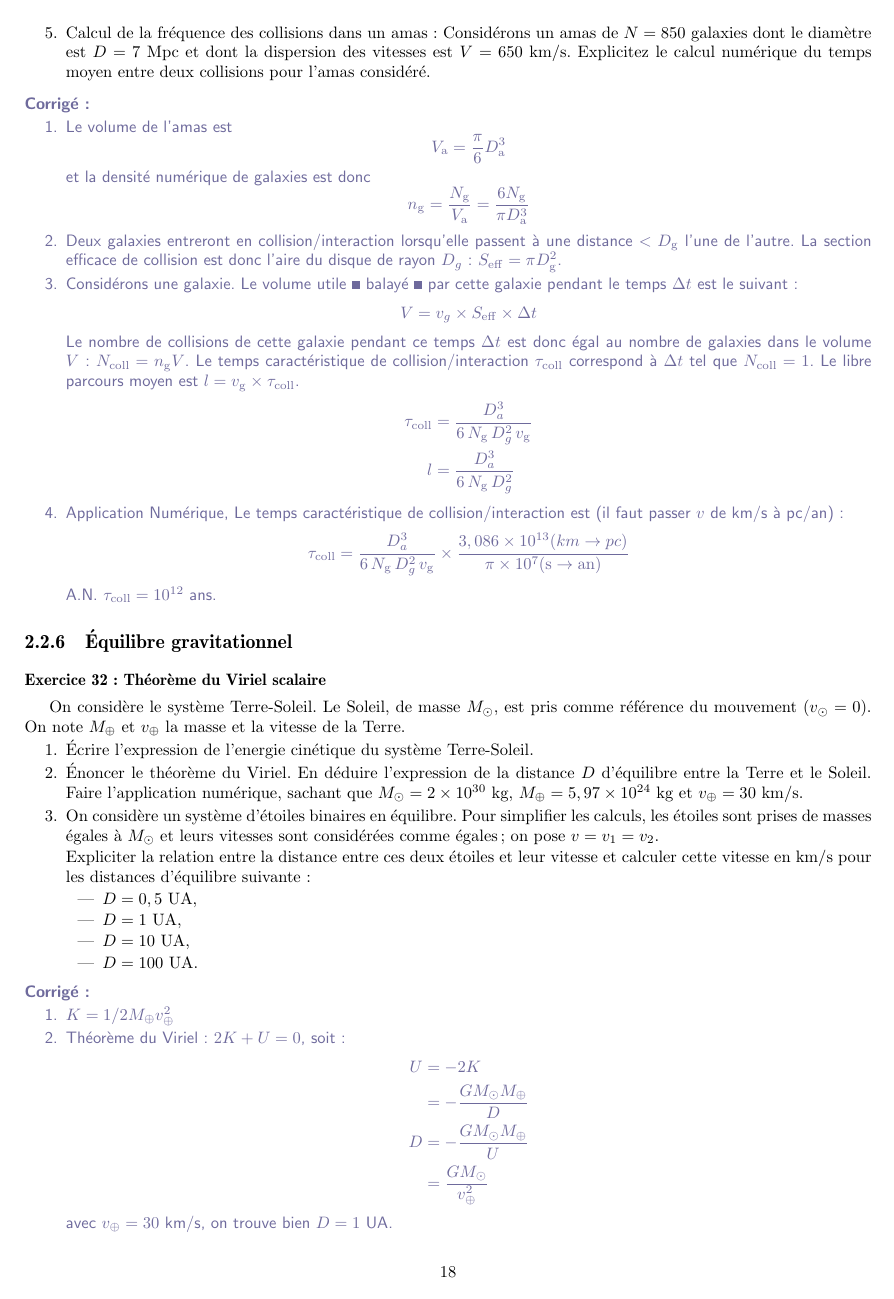
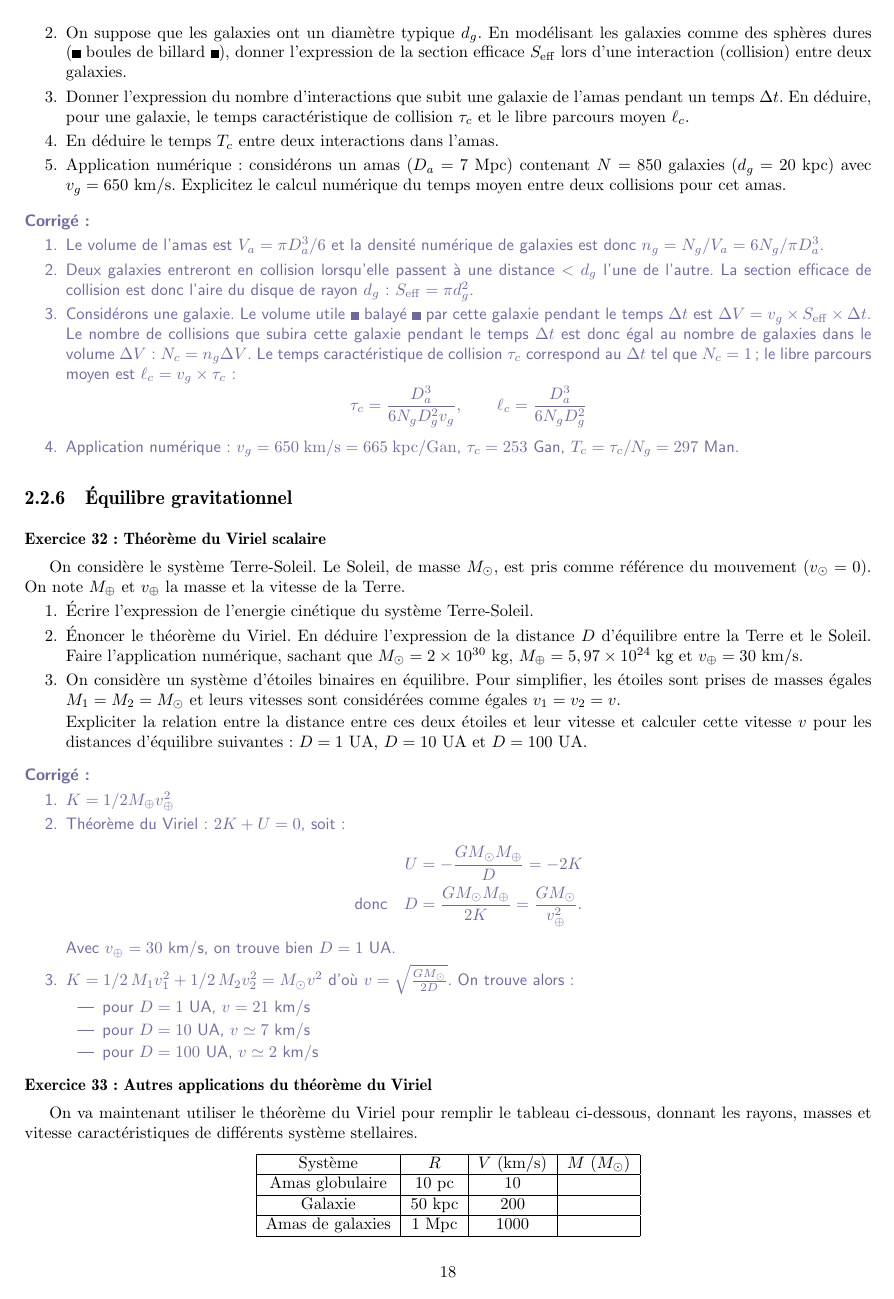
Before and after one commit to ycopin/Astro-L2, a LaTeX document (TD_astro_L2.tex): page 19 of 32. Compiled offline with pdfLaTeX.

Commit message:
Qq corrections et typos.

```diff
--- a/TD_astro_L2.tex
+++ b/TD_astro_L2.tex
@@ -1521,3 +1531,2 @@
     uniformément dans l'amas,
   \item les galaxies sont supposées animées d'une vitesse uniforme
-    $v_{\mathrm{g}}$.
@@ -1529,2 +1539,13 @@
 
   \item On suppose que les galaxies ont un diamètre typique
+    $d_{g}$. En modélisant les galaxies comme des sphères dures («
+    boules de billard »), donner l'expression de la section efficace
+    $S_{\mathrm{eff}}$ lors d'une interaction (collision) entre deux
+    galaxies.
+
+  \item Donner l'expression du nombre d'interactions que subit une
+    galaxie de l'amas pendant un temps $\Delta t$. En déduire, pour
+    une galaxie, le temps caractéristique de collision $\tau_{c}$ et
+    le libre parcours moyen $\ell_{c}$.
+
+  \item En déduire le temps $T_{c}$ entre deux interactions dans
@@ -1543,59 +1552,41 @@
     l'amas.
 
-  \item Calcul de la fréquence des collisions dans un amas :
-    Considérons un amas de $N=850$ galaxies dont le diamètre est
-    $D=7$~Mpc et dont la dispersion des vitesses est $V =
+  \item Application numérique : considérons un amas ($D_{a} = 7$~Mpc)
+    contenant $N=850$ galaxies ($d_{g} = 20$~kpc) avec $v_{g} =
     650$~km/s. Explicitez le calcul numérique du temps moyen entre
-    deux collisions pour l'amas considéré.
-  \end{enumerate}
-\end{Exercise}
-
-\begin{Answer}
-  \begin{enumerate}
-  \item Le volume de l'amas est
-    $$
-    V_{\mathrm{a}}=\frac{\pi}{6}D_{\mathrm{a}}^3
-    $$
-    et la densité numérique de galaxies est donc
-    $$
-    n_{\mathrm{g}}=\frac{N_{\mathrm{g}}}{V_{\mathrm{a}}}=
-    \frac{6N_{\mathrm{g}}}{\pi D_{\mathrm{a}}^3}
-    $$
-
-  \item Deux galaxies entreront en collision/interaction lorsqu'elle
-    passent à une distance $< D_{\mathrm{g}}$ l'une de l'autre. La
-    section efficace de collision est donc l'aire du disque de rayon
-    $D_{g}$ : $S_{\mathrm{eff}} = \pi D^2_{\mathrm{g}}$.
+    deux collisions pour cet amas.
+  \end{enumerate}
+\end{Exercise}
+
+\begin{Answer}
+  \begin{enumerate}
+  \item Le volume de l'amas est $V_{a} = \pi D_{a}^3/6$ et la densité
+    numérique de galaxies est donc $ n_{g} = N_{g}/V_{a} = 6N_{g}/\pi
+    D_{a}^3$.
+
+  \item Deux galaxies entreront en collision lorsqu'elle passent à une
+    distance $< d_{g}$ l'une de l'autre. La section efficace de
+    collision est donc l'aire du disque de rayon $d_{g}$ :
+    $S_{\mathrm{eff}} = \pi d_{g}^{2}$.
 
   \item Considérons une galaxie. Le volume utile « balayé » par cette
-    galaxie pendant le temps $\Delta t$ est le suivant :
-    $$
-    V = v_{g} \times S_{\mathrm{eff}} \times \Delta t
-    $$
-    Le nombre de collisions de cette galaxie pendant ce temps $\Delta
-    t$ est donc égal au nombre de galaxies dans le volume $V$ :
-    $N_{\mathrm{coll}} = n_{\mathrm{g}}V$. Le temps caractéristique de
-    collision/interaction $\tau_{\mathrm{coll}}$ correspond à $\Delta
-    t$ tel que $N_{\mathrm{coll}} = 1$. Le libre parcours moyen est $l
-    = v_{\mathrm{g}} \times \tau_{\mathrm{coll}}$.
-    \begin{align*}
-      \tau_{\mathrm{coll}} &= {D_{a}^3 \over 6\,N_{\mathrm{g}}\,D_{g}^2\,v_{\mathrm{g}}} \\
-      l &= {D_{a}^3 \over 6\,N_{\mathrm{g}}\,D_{g}^2}
-    \end{align*}
-
-  \item Application Numérique, Le temps caractéristique de
-    collision/interaction est (il faut passer $v$ de~km/s à~pc/an) :
-    $$
-    \tau_{\mathrm{coll}} = {D_{a}^3 \over
-      6\,N_{\mathrm{g}}\,D_{g}^2\,v_{\mathrm{g}}} \times {3,086\times
-      10^{13} \mathrm(km \to pc) \over \pi \times 10^7 \mathrm{(s \to
-        an)}}
-    $$
-    A.N. $\tau_{\mathrm{coll}} = 10^{12}$~ans.
-  \end{enumerate}
-
-\end{Answer}
-
+    galaxie pendant le temps $\Delta t$ est $\Delta V = v_{g} \times
+    S_{\mathrm{eff}} \times \Delta t$. Le nombre de collisions que
+    subira cette galaxie pendant le temps $\Delta t$ est donc égal au
+    nombre de galaxies dans le volume $\Delta V$ : $N_{c} = n_{g}
+    \Delta V$. Le temps caractéristique de collision $\tau_{c}$
+    correspond au $\Delta t$ tel que $N_{c} = 1$ ; le libre parcours
+    moyen est $\ell_{c} = v_{g} \times \tau_{c}$:
+    $$
+    \tau_{c} = \frac{D_{a}^3}{6 N_{g} D_{g}^2 v_{g}}, \qquad
+    \ell_{c} = \frac{D_{a}^3}{6 N_{g} D_{g}^2}
+    $$
+
+  \item Application numérique : $v_{g} = 650\;\u{km/s} =
+    665\;\u{kpc/Gan}$, $\tau_{c} = 253$~Gan, $T_{c} = \tau_{c}/N_{g} =
+    297$~Man.
+  \end{enumerate}
+\end{Answer}
 
 
 \subsection{Équilibre gravitationnel}
@@ -1612,19 +1603,13 @@
     l'application numérique, sachant que $M_\odot=2\times10^{30}$~kg,
     $M_\oplus=5,97\times10^{24}$~kg et $v_\oplus=30$~km/s.
   \item On considère un système d'étoiles binaires en équilibre. Pour
-    simplifier les calculs, les étoiles sont prises de masses égales à
-    $M_\odot$ et leurs vitesses sont considérées comme égales ; on
-    pose $v=v_1=v_2$.
+    simplifier, les étoiles sont prises de masses égales $M_{1} =
+    M_{2} = M_\odot$ et leurs vitesses sont considérées comme égales
+    $v_1 = v_2 = v$.
 
     Expliciter la relation entre la distance entre ces deux étoiles et
-    leur vitesse et calculer cette vitesse en~km/s pour les distances
-    d'équilibre suivante :
-    \begin{itemize}
-    \item $D=0,5$~UA,
-    \item $D=1$~UA,
-    \item $D=10$~UA,
-    \item $D=100$~UA.
-    \end{itemize}
+    leur vitesse et calculer cette vitesse $v$ pour les distances
+    d'équilibre suivantes : $D=1$~UA, $D=10$~UA et $D=100$~UA.
   \end{enumerate}
 \end{Exercise}
 
@@ -1633,3 +1618,6 @@
   \item $K = 1/2 M_\oplus v_\oplus^2$
   \item Théorème du Viriel : $2K + U = 0$, soit :
     \begin{align*}
+      U &= -\frac{GM_\odot M_\oplus}{D} = -2K \\
+      \text{donc}\quad D &= \frac{GM_\odot M_\oplus}{2K}
+      = \frac{GM_\odot}{v_\oplus^2}.
@@ -1640,2 +1624,5 @@
     \end{align*}
-    avec $v_\oplus = 30$~km/s, on trouve bien $D=1$~UA.
+    Avec $v_\oplus = 30$~km/s, on trouve bien $D=1$~UA.
+  \item $K = 1/2\,M_{1}v_{1}^{2} + 1/2\,M_{2}v_{2}^{2} =
+    M_{\odot}v^{2}$ d'où $v = \sqrt{\frac{G M_\odot}{2 D}}$. On trouve
+    alors :
@@ -1656,10 +1637,11 @@
 \begin{Exercise}[Autres applications du théorème du Viriel]
   On va maintenant utiliser le théorème du Viriel pour remplir le
   tableau ci-dessous, donnant les rayons, masses et vitesse
-  caractéristiques de différents système stellaires.  Veuillez
-  compléter ce tableau.
-  % (On prendra $G$ en fonction d'unités astronomiques pratiques,
-  % ainsi $G=0,004301$~\u{pc.km^{2}.s^{-2}.M_{\odot}^{-1}})
+  caractéristiques de différents système stellaires.
   \begin{center}
     \begin{tabular}{|c|c|c|c|}
       \hline
+      Système & $R$ & $V$ (km/s) & $M$ ($M_{\odot}$) \\ \hline
+      Amas globulaire  & 10~pc  & 10 &  \\ \hline
+      Galaxie          & 50~kpc & 200 & \\ \hline
+      Amas de galaxies & 1~Mpc  & 1000 &  \\ \hline
@@ -1682,3 +1659,6 @@
+      Amas globulaire  & 10~pc  & 10   & \red{$4,6\times 10^{5}$} \\ \hline
+      Galaxie          & 50~kpc & 200  & \red{$9,3\times 10^{11}$} \\ \hline
+      Amas de galaxies & 1~Mpc  & 1000 & \red{$4,6\times 10^{14}$} \\ \hline
     \end{tabular}
   \end{center}
 \end{Answer}
@@ -1710,6 +1690,7 @@
+      Amas globulaire & 10~pc  & $10^5$   & \red{$2,1\times 10^6$} \\ \hline
+      Galaxie         & 50~kpc & $10^{12}$ & \red{$2,4\times 10^8$} \\ \hline
     \end{tabular}
   \end{center}
-
   Les temps cinématiques pour un amas ouvert et un amas globulaire ne
   sont pas vraiment différents malgré leurs tailles respectives très
   différentes.  De même entre une galaxie et un amas globulaire : il
```
Also changed, not shown: TD_astro_L2.tex (174 more changed lines).
